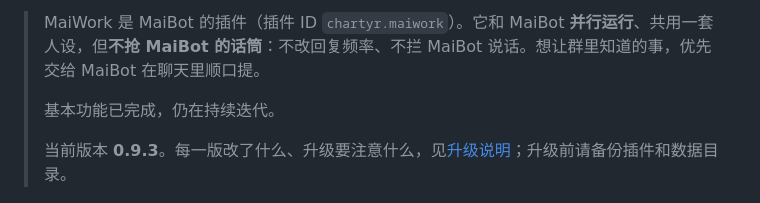
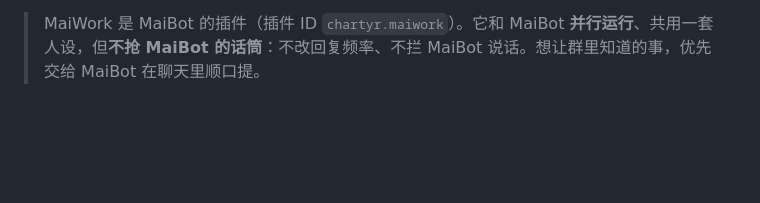
Before and after one commit to CharTyr/MaiWork, a Markdown page: README.md, the part around the change. GitHub-like rendering; blank space fills up the shorter version.

Commit message:
Update README with version and functionality details
Updated the README to reflect the current version and functionality.

```diff
--- a/README.md
+++ b/README.md
@@ -20,10 +20,7 @@
 </div>
 
 > MaiWork 是 MaiBot 的插件（插件 ID `chartyr.maiwork`）。它和 MaiBot **并行运行**、共用一套人设，但**不抢 MaiBot 的话筒**：不改回复频率、不拦 MaiBot 说话。想让群里知道的事，优先交给 MaiBot 在聊天里顺口提。
->
-> 基本功能已完成，仍在持续迭代。
->
-> 当前版本 **0.9.3**。每一版改了什么、升级要注意什么，见[升级说明](docs/guide/upgrade.md)；升级前请备份插件和数据目录。
+
 
 <div align="center">
 <img src="docs/images/news.png" width="92%" alt="资讯页" />
```
